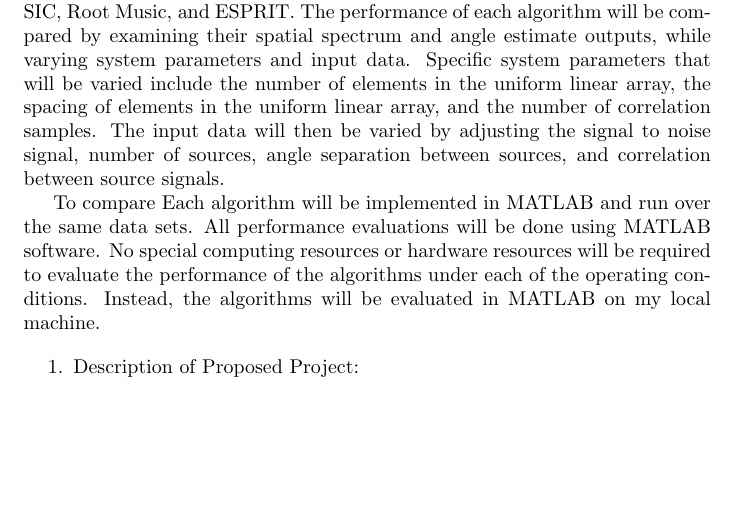
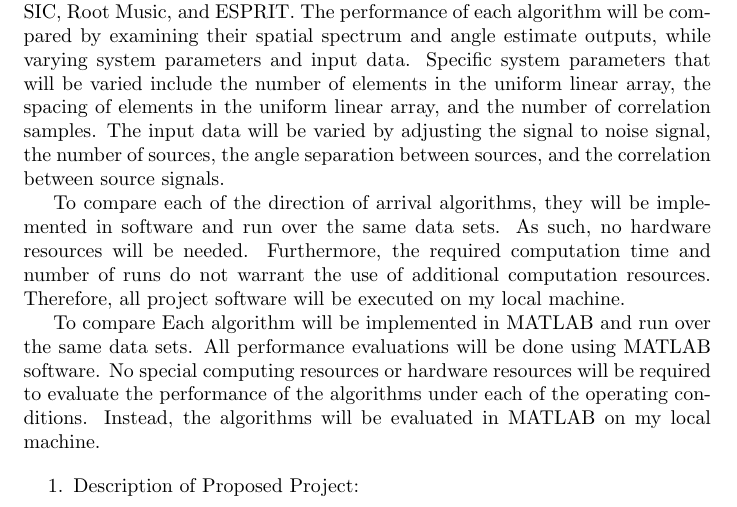
Before and after one commit to osowatzke/ECE529_Final_Project, a LaTeX document (Project_Proposal_Sowatzke.tex): part of page 1 of 3, cut so that both start at the same text, the shorter picture padded with empty space. Compiled offline with pdfLaTeX.

Commit message:
Revised resources paragraph

```diff
--- a/Project_Proposal_Sowatzke.tex
+++ b/Project_Proposal_Sowatzke.tex
@@ -19,7 +19,10 @@
 \begin{document}
 	\maketitle
 
-	For the term project, I plan to compare the performance of several different direction of arrival algorithms operating on data from a uniform linear array. These algorithms include beamforming, MVDR, MUSIC, improved MUSIC, Root Music, and ESPRIT. The performance of each algorithm will be compared by examining their spatial spectrum and angle estimate outputs, while varying system parameters and input data. Specific system parameters that will be varied include the number of elements in the uniform linear array, the spacing of elements in the uniform linear array, and the number of correlation samples. The input data will then be varied by adjusting the signal to noise signal, number of sources, angle separation between sources, and correlation between source signals.
+	For the term project, I plan to compare the performance of several different direction of arrival algorithms operating on data from a uniform linear array. These algorithms include beamforming, MVDR, MUSIC, improved MUSIC, Root Music, and ESPRIT. The performance of each algorithm will be compared by examining their spatial spectrum and angle estimate outputs, while varying system parameters and input data. Specific system parameters that will be varied include the number of elements in the uniform linear array, the spacing of elements in the uniform linear array, and the number of correlation samples. The input data will be varied by adjusting the signal to noise signal, the number of sources, the angle separation between sources, and the correlation between source signals.
+
+	To compare each of the direction of arrival algorithms, they will be implemented in software and run over the same data sets. As such, no hardware resources will be needed. Furthermore, the required computation time and number of runs do not warrant the use of additional computation resources. Therefore, all project software will be executed on my local machine.
+
 
 % while varying simulation parameters. Parameters of interest include the number of elements in the uniform linear array, the spacing of elements in the uniform linear array, the number of correlation samples, signal to noise ratio, number of sources, angle separation between sources, and correlation between source signals.
 
```
